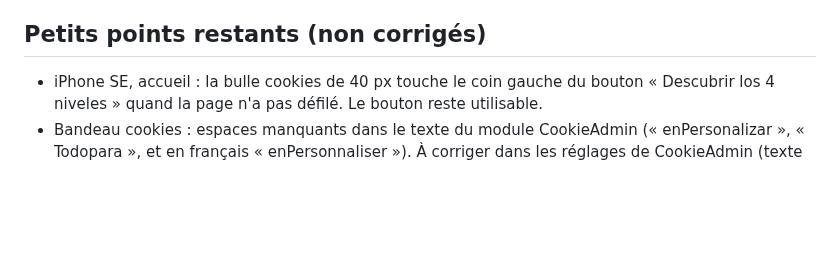
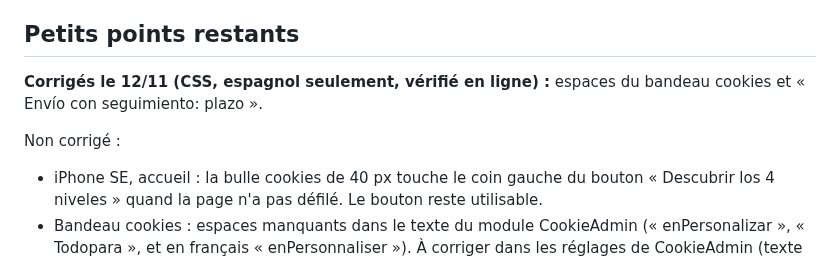
Before and after one commit to davidfray/assistant-fray, a Markdown page: audit/controle-mobile-solandvolt-2026-11-12.md, the part around the change. Rendered like a GitHub page; blank space fills up the shorter version.

```diff
--- a/audit/controle-mobile-solandvolt-2026-11-12.md
+++ b/audit/controle-mobile-solandvolt-2026-11-12.md
@@ -29,7 +29,11 @@ Ordinateur inchangé (règles limitées aux écrans de 768 px ou moins, vérifi
 2. **Bulle de l'assistant** (widget solandvolt-assistant.netlify.app, en bas à droite) : bloquée par le réseau de test, donc absente des captures. Vérifier qu'elle ne couvre pas « Añadir al carrito » dans la barre d'achat.
 3. **Formulaire Brevo** : titre interne à réduire dans Brevo (environ 22 px), toujours en attente.
 
-## Petits points restants (non corrigés)
+## Petits points restants
+
+**Corrigés le 12/11 (CSS, espagnol seulement, vérifié en ligne) :** espaces du bandeau cookies et « Envío con seguimiento: plazo ».
+
+Non corrigé :
 
 - iPhone SE, accueil : la bulle cookies de 40 px touche le coin gauche du bouton « Descubrir los 4 niveles » quand la page n'a pas défilé. Le bouton reste utilisable.
 - Bandeau cookies : espaces manquants dans le texte du module CookieAdmin (« enPersonalizar », « Todopara », et en français « enPersonnaliser »). À corriger dans les réglages de CookieAdmin (texte du bandeau).
```
Also changed, not shown: CLAUDE.md (+3 -2 lines).
